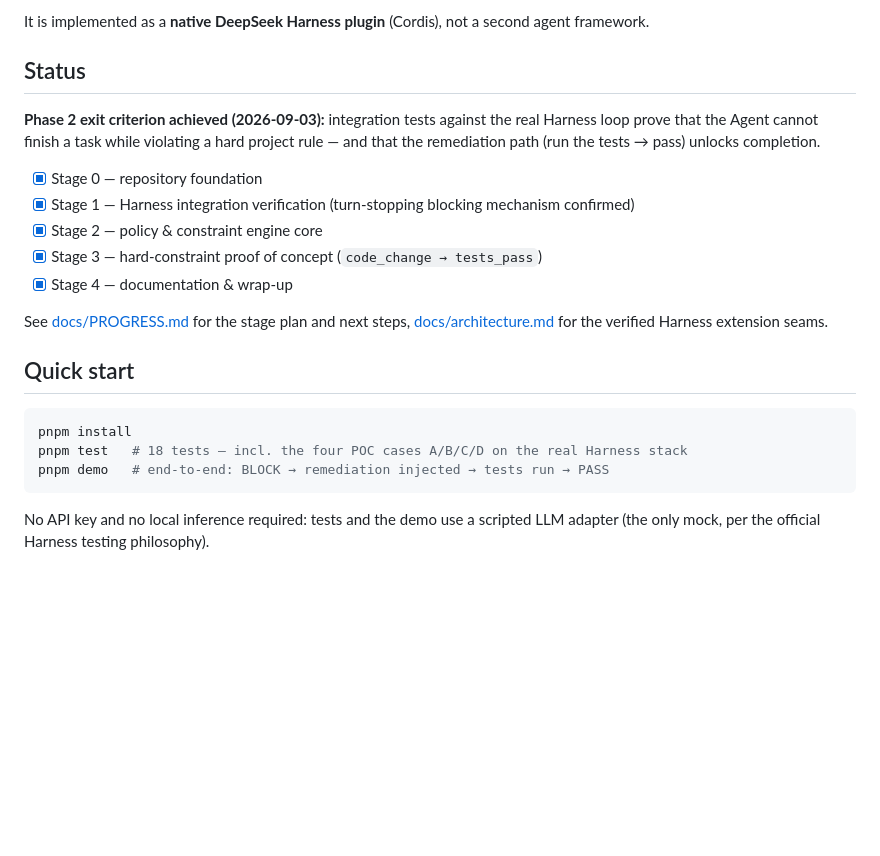
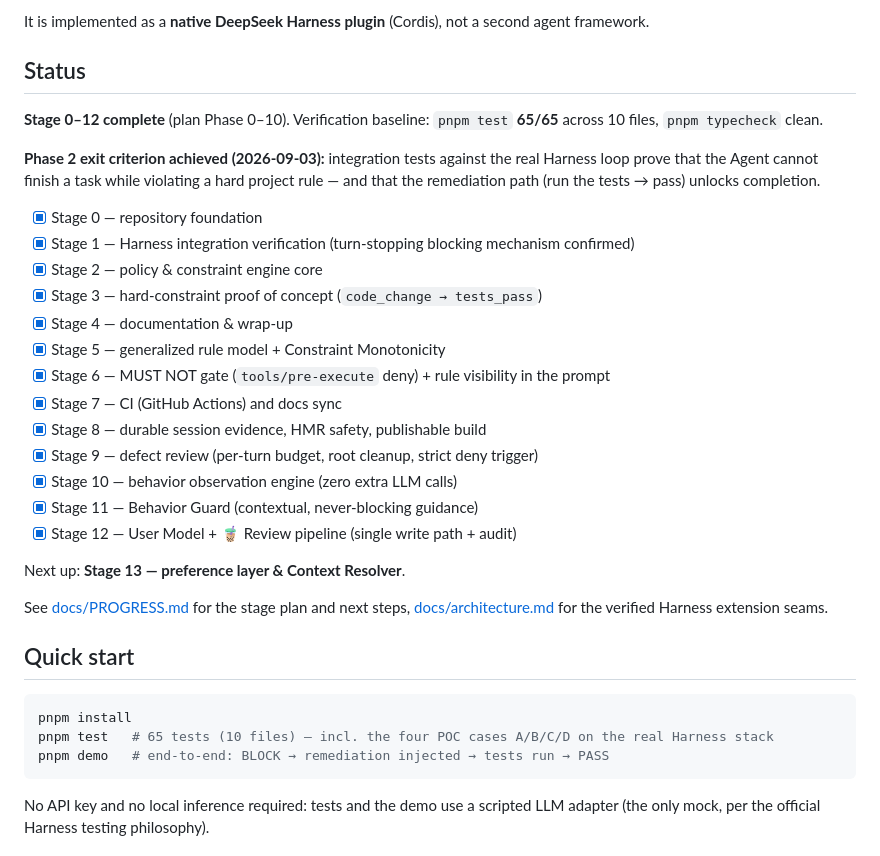
Before and after one commit to x7687315-gif/dsh-policy, a Markdown page: README.md, the part around the change. Rendered like a GitHub page; blank space fills up the shorter version.

````diff
--- a/README.md
+++ b/README.md
@@ -28,6 +28,8 @@ It is implemented as a **native DeepSeek Harness plugin** (Cordis), not a second
 
 ## Status
 
+**Stage 0–12 complete** (plan Phase 0–10). Verification baseline: `pnpm test` **65/65** across 10 files, `pnpm typecheck` clean.
+
 **Phase 2 exit criterion achieved (2026-09-03):** integration tests against the real Harness loop prove that the Agent cannot finish a task while violating a hard project rule — and that the remediation path (run the tests → pass) unlocks completion.
 
 - [x] Stage 0 — repository foundation
@@ -35,6 +37,16 @@ It is implemented as a **native DeepSeek Harness plugin** (Cordis), not a second
 - [x] Stage 2 — policy & constraint engine core
 - [x] Stage 3 — hard-constraint proof of concept (`code_change → tests_pass`)
 - [x] Stage 4 — documentation & wrap-up
+- [x] Stage 5 — generalized rule model + Constraint Monotonicity
+- [x] Stage 6 — MUST NOT gate (`tools/pre-execute` deny) + rule visibility in the prompt
+- [x] Stage 7 — CI (GitHub Actions) and docs sync
+- [x] Stage 8 — durable session evidence, HMR safety, publishable build
+- [x] Stage 9 — defect review (per-turn budget, root cleanup, strict deny trigger)
+- [x] Stage 10 — behavior observation engine (zero extra LLM calls)
+- [x] Stage 11 — Behavior Guard (contextual, never-blocking guidance)
+- [x] Stage 12 — User Model + 🧋 Review pipeline (single write path + audit)
+
+Next up: **Stage 13 — preference layer & Context Resolver**.
 
 See [docs/PROGRESS.md](docs/PROGRESS.md) for the stage plan and next steps, [docs/architecture.md](docs/architecture.md) for the verified Harness extension seams.
 
@@ -42,7 +54,7 @@ See [docs/PROGRESS.md](docs/PROGRESS.md) for the stage plan and next steps, [doc
 
 ```bash
 pnpm install
-pnpm test   # 18 tests — incl. the four POC cases A/B/C/D on the real Harness stack
+pnpm test   # 65 tests (10 files) — incl. the four POC cases A/B/C/D on the real Harness stack
 pnpm demo   # end-to-end: BLOCK → remediation injected → tests run → PASS
 ```
 
````
Also changed, not shown: docs/PROGRESS.md (+7 -8 lines).
